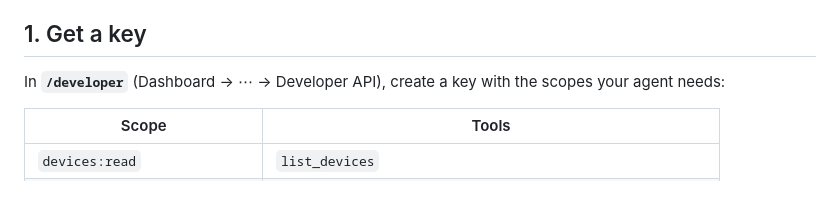
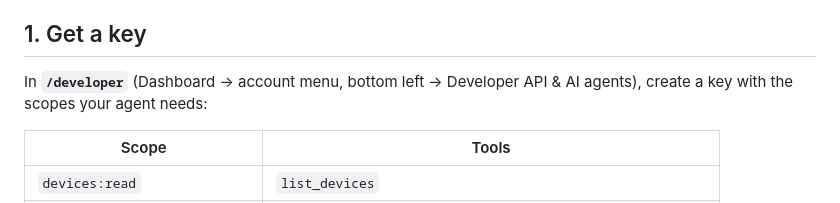
Before and after one commit to andkhong/openphone, a Markdown page: docs/mcp.md, the part around the change. Rendered like a GitHub page.

Commit message:
Docs: the developer page is now in the account menu
Co-Authored-By: Claude Opus 5.5 <noreply@anthropic.com>

```diff
--- a/docs/mcp.md
+++ b/docs/mcp.md
@@ -9,7 +9,7 @@ same limits, the same audit log. Anything a key can't do over `/v1`, it can't do
 
 ## 1. Get a key
 
-In **`/developer`** (Dashboard → ⋯ → Developer API), create a key with the scopes your agent needs:
+In **`/developer`** (Dashboard → account menu, bottom left → Developer API & AI agents), create a key with the scopes your agent needs:
 
 | Scope | Tools |
 |---|---|
```
